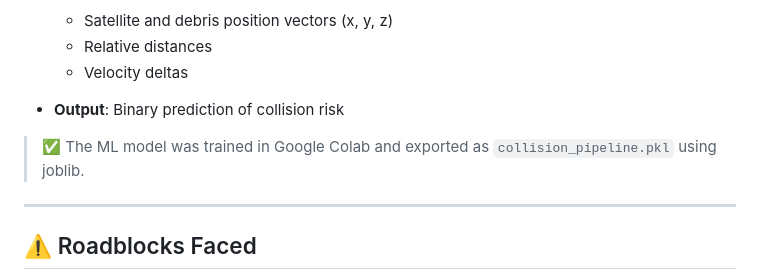
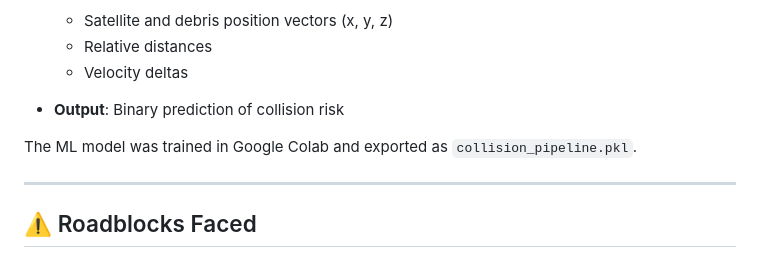
Before and after one commit to hajira404/Collision-sim, a Markdown page: README.md, the part around the change. GitHub-like rendering.

```diff
--- a/README.md
+++ b/README.md
@@ -35,7 +35,7 @@ An immersive 3D visualization and ML-powered pipeline to simulate and predict sa
   * Velocity deltas
 * **Output**: Binary prediction of collision risk
 
-> ✅ The ML model was trained in Google Colab and exported as `collision_pipeline.pkl` using joblib.
+The ML model was trained in Google Colab and exported as `collision_pipeline.pkl`.
 
 ---
 
```
